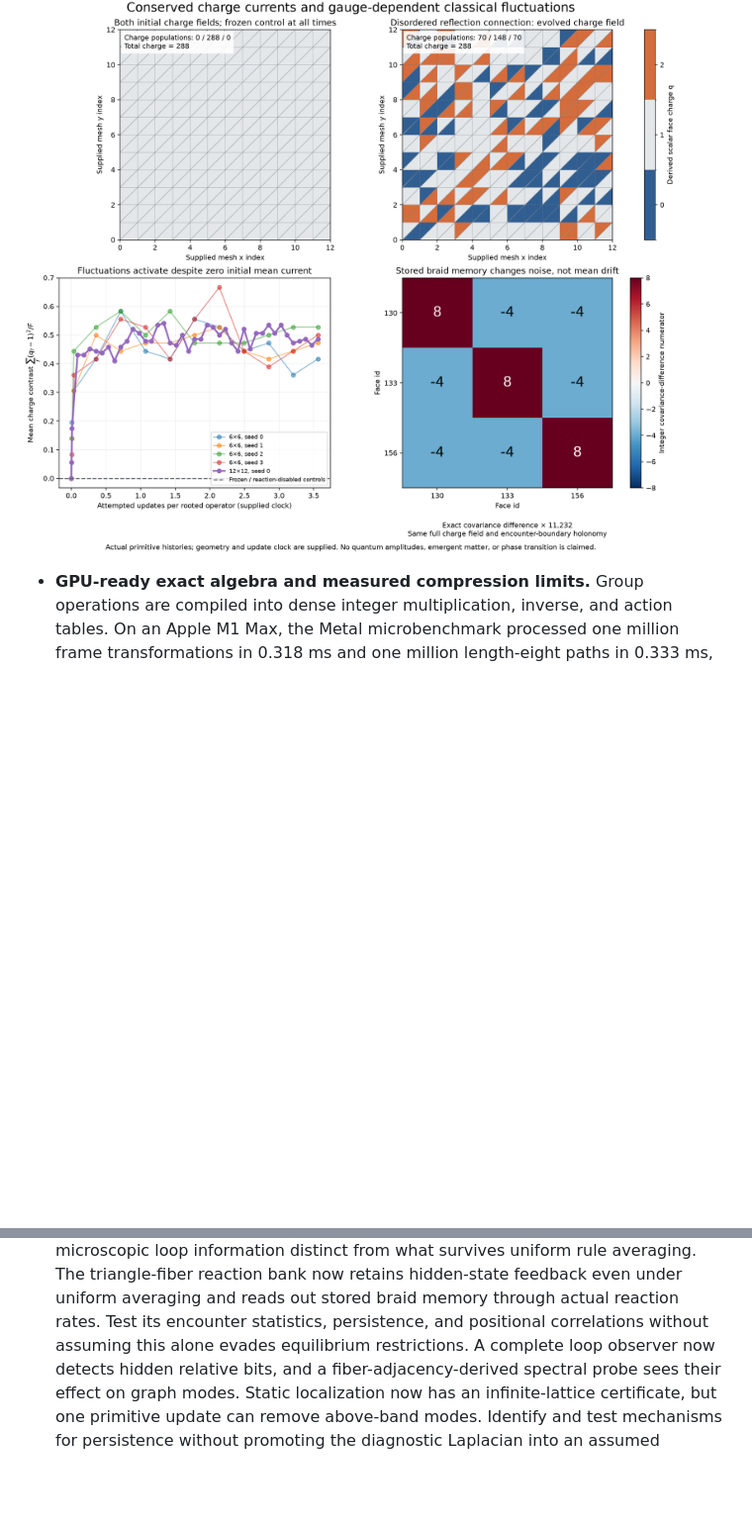
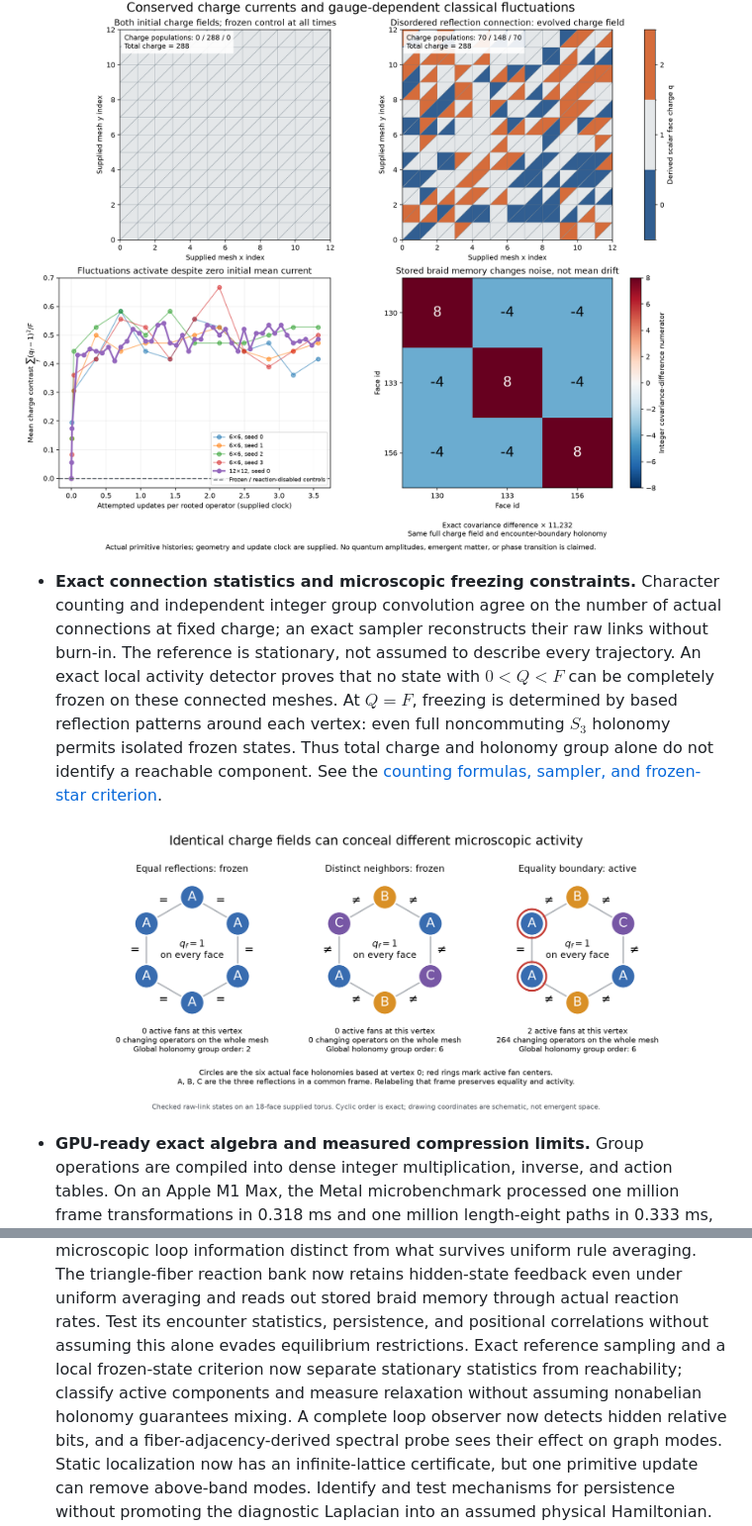
Before and after one commit to pirate/wolfram-gauge-physics, a Markdown page: README.md, 2 parts joined by grey strips. Shown at 99% size. Drawn GitHub-style; pictures changed too: docs/images/triangle-reference.png (added); blank space fills up the shorter version.

Commit message:
Derive exact connection reference sampler and microscopic freezing criterion

```diff
--- a/README.md
+++ b/README.md
@@ -316,6 +316,18 @@ raw labelings that the exact graph-isomorphism quotient recognizes as the same c
 
 ![Actual homogeneous charge-field activation and exact gauge-dependent fluctuations](docs/images/triangle-charge-current.png)
 
+- **Exact connection statistics and microscopic freezing constraints.** Character counting
+  and independent integer group convolution agree on the number of actual connections at
+  fixed charge; an exact sampler reconstructs their raw links without burn-in. The reference
+  is stationary, not assumed to describe every trajectory. An exact local activity detector
+  proves that no state with $0<Q<F$ can be completely frozen on these connected meshes.
+  At $Q=F$, freezing is determined by based reflection patterns around each vertex:
+  even full noncommuting $S_3$ holonomy permits isolated frozen states. Thus total charge
+  and holonomy group alone do not identify a reachable component. See the
+  [counting formulas, sampler, and frozen-star criterion](docs/triangle-reference.md).
+
+![Actual reflection stars reveal activity hidden by identical charge fields](docs/images/triangle-reference.png)
+
 - **GPU-ready exact algebra and measured compression limits.** Group operations are compiled into
   dense integer multiplication, inverse, and action tables. On an Apple M1 Max, the Metal
   microbenchmark processed one million frame transformations in 0.318 ms and one million
@@ -358,7 +370,9 @@ raw labelings that the exact graph-isomorphism quotient recognizes as the same c
    triangle-fiber reaction bank now retains hidden-state feedback even under uniform averaging and
    reads out stored braid memory through actual reaction rates. Test its encounter statistics,
    persistence, and positional correlations without assuming this alone evades equilibrium
-   restrictions. A complete
+   restrictions. Exact reference sampling and a local frozen-state criterion now separate
+   stationary statistics from reachability; classify active components and measure relaxation
+   without assuming nonabelian holonomy guarantees mixing. A complete
    loop observer now detects hidden relative bits, and a fiber-adjacency-derived spectral probe
    sees their effect on graph modes. Static localization now has an infinite-lattice certificate,
    but one primitive update can remove above-band modes. Identify and test mechanisms for persistence without
```
Also changed, not shown: docs/triangle-reference.md (added, +249 -0 lines), 5 other files.
